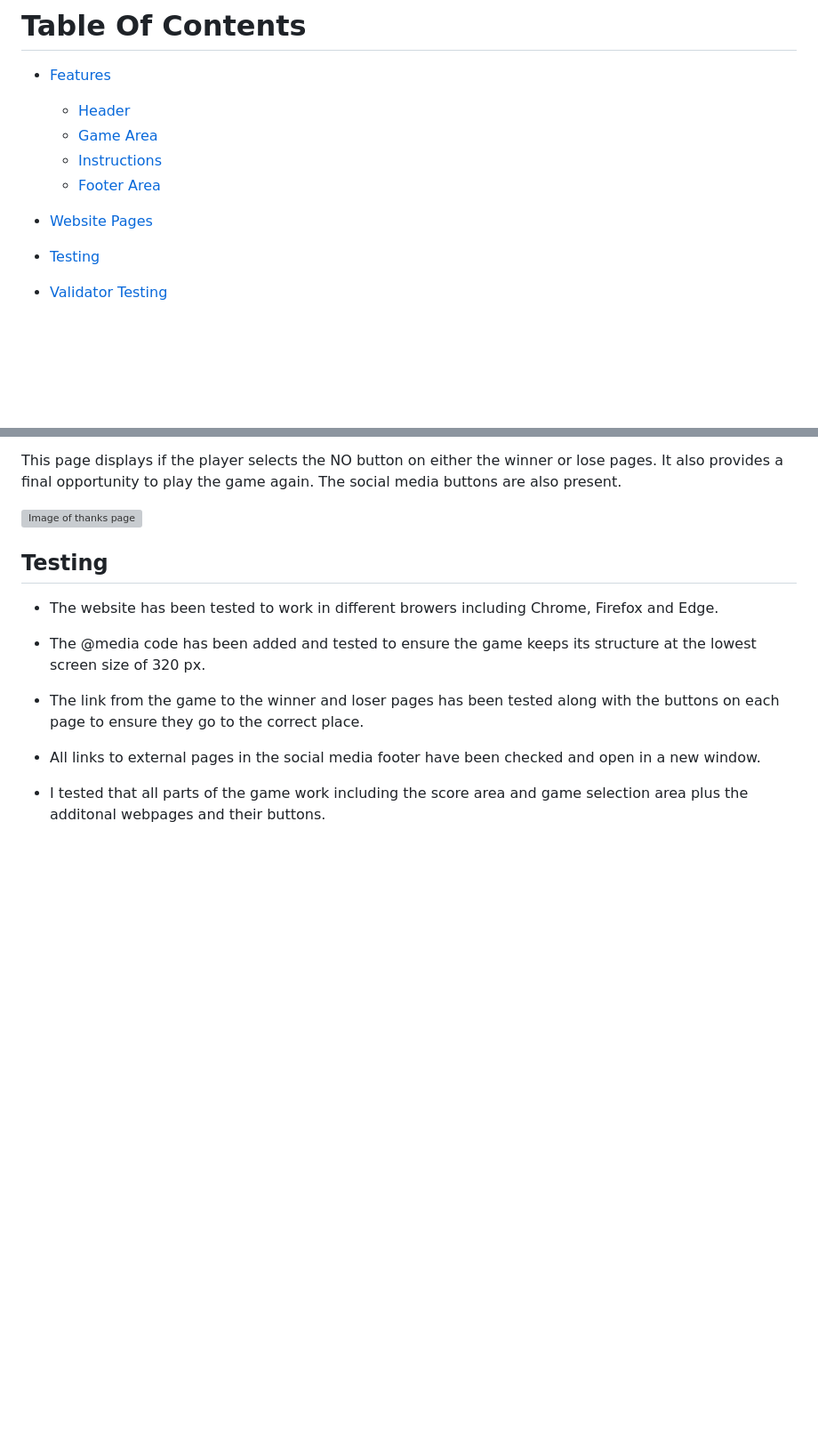
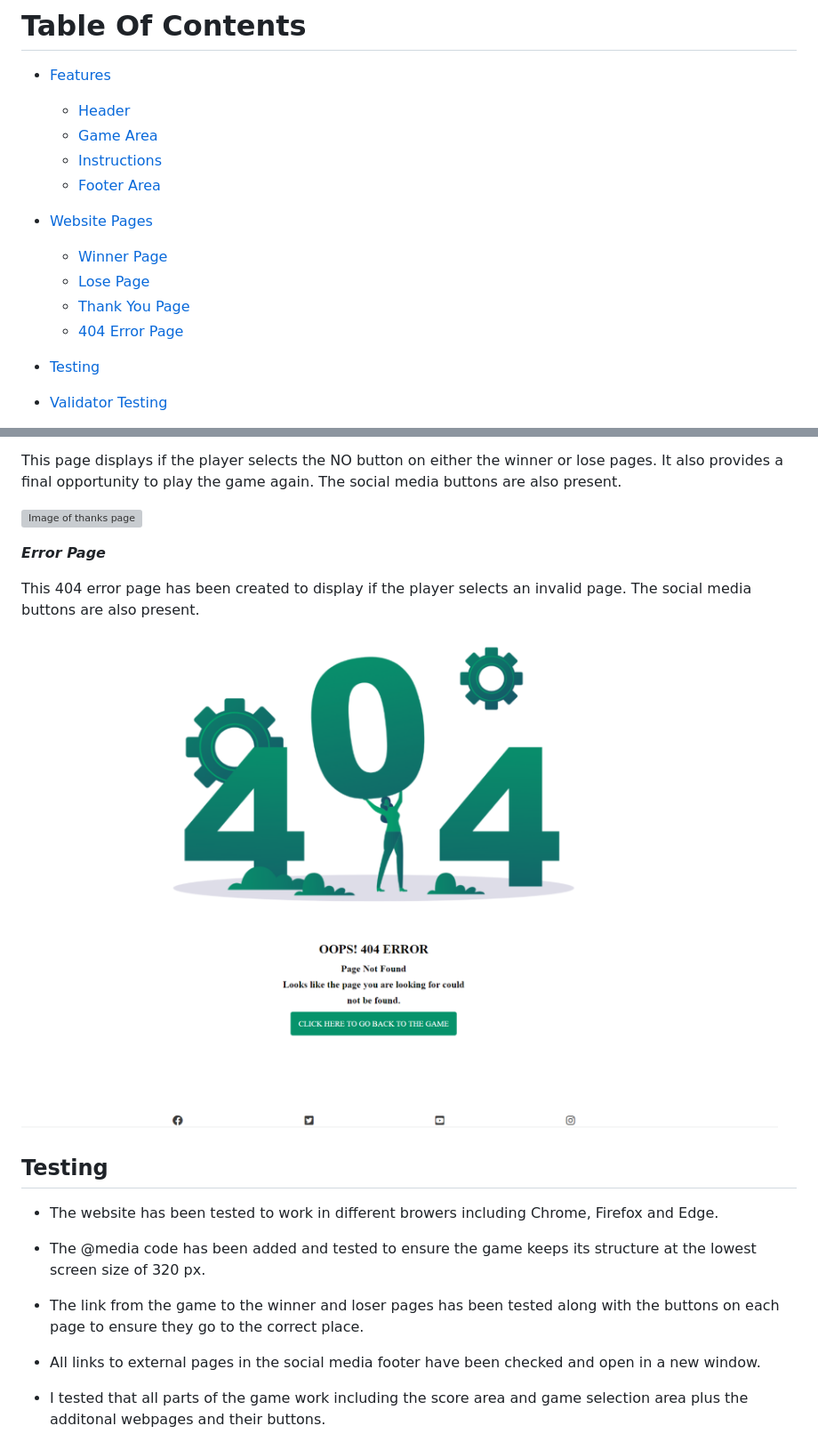
Before and after one commit to todiane/cycle-of-life-p2, a Markdown page: README.md, 2 parts joined by grey strips. Shown: that part at 89% size. Rendered like a GitHub page; pictures changed too: assets/images/error-rm-image.png (added); blank space fills up the shorter version; grey boxes are pictures that could not be loaded.

Commit message:
Add details of 404 error page to README

```diff
--- a/README.md
+++ b/README.md
@@ -16,6 +16,12 @@ The deployed site can be found here <https://todiane.github.io/cycle-of-life-p2/
   - [Footer Area](#footer-area)
 
 - [Website Pages](#website-pages)
+
+  - [Winner Page](#winner-page)
+  - [Lose Page](#lose-page)
+  - [Thank You Page](#thank-you-page)
+  - [404 Error Page](#error-page)
+
 - [Testing](#testing)
 
 - [Validator Testing](#validator-testing)
@@ -82,6 +89,12 @@ This page displays if the player loses the game and provides an oportunity for t
 This page displays if the player selects the NO button on either the winner or lose pages. It also provides a final opportunity to play the game again. The social media buttons are also present.
 
 ![Image of thanks page](assets/images/cyclelife-thanks.webp)
+
+**_Error Page_**
+
+This 404 error page has been created to display if the player selects an invalid page. The social media buttons are also present.
+
+![Image of 404 Error page](assets/images/error-rm-image.png)
 
 ## **Testing**
 
```
Also changed, not shown: other parts of README.md (+1 -2 lines), 1 other file.
